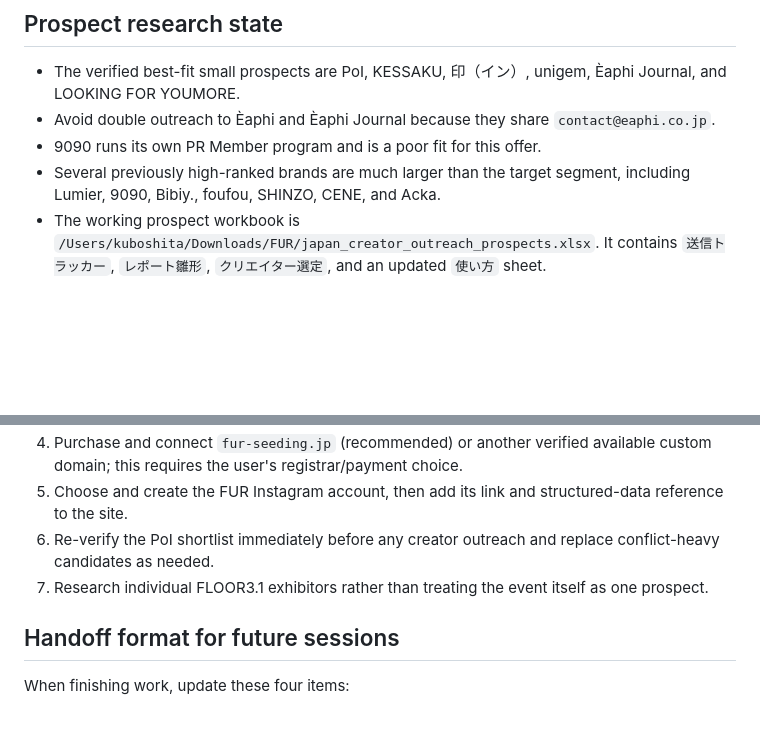
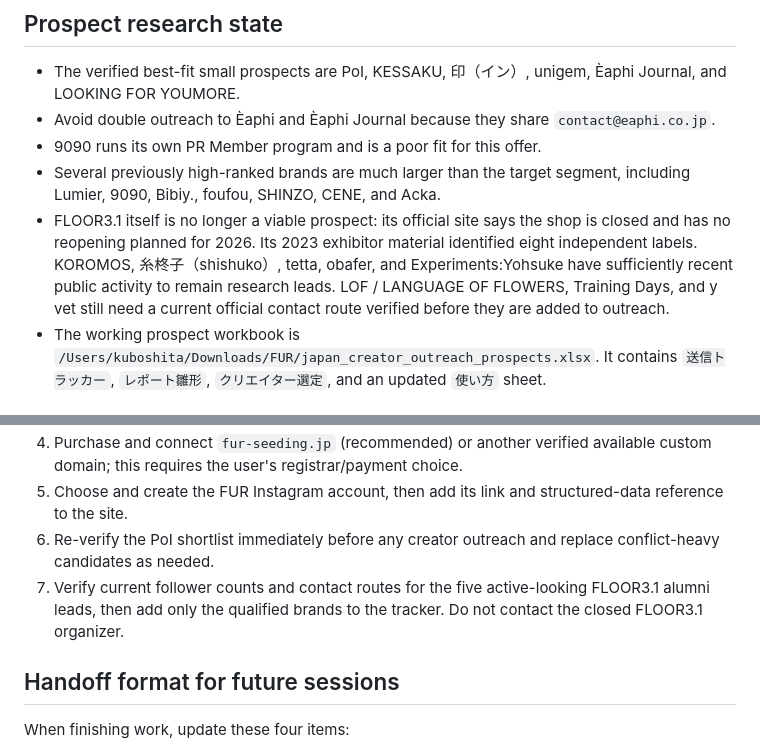
Before and after one commit to Nettspend666/fur-creator-seeding, a Markdown page: PROJECT_HANDOFF.md, 2 parts joined by grey strips. Rendered like a GitHub page; blank space fills up the shorter version.

Commit message:
Record FLOOR3.1 prospect research

```diff
--- a/PROJECT_HANDOFF.md
+++ b/PROJECT_HANDOFF.md
@@ -62,6 +62,7 @@ The local workbook's `送信トラッカー` records all 11 recipients, actual e
 - Avoid double outreach to Èaphi and Èaphi Journal because they share `contact@eaphi.co.jp`.
 - 9090 runs its own PR Member program and is a poor fit for this offer.
 - Several previously high-ranked brands are much larger than the target segment, including Lumier, 9090, Bibiy., foufou, SHINZO, CENE, and Acka.
+- FLOOR3.1 itself is no longer a viable prospect: its official site says the shop is closed and has no reopening planned for 2026. Its 2023 exhibitor material identified eight independent labels. KOROMOS, 糸柊子（shishuko）, tetta, obafer, and Experiments:Yohsuke have sufficiently recent public activity to remain research leads. LOF / LANGUAGE OF FLOWERS, Training Days, and y vet still need a current official contact route verified before they are added to outreach.
 - The working prospect workbook is `/Users/kuboshita/Downloads/FUR/japan_creator_outreach_prospects.xlsx`. It contains `送信トラッカー`, `レポート雛形`, `クリエイター選定`, and an updated `使い方` sheet.
 
 ## Prepared but unfinished
@@ -83,7 +84,7 @@ The local workbook's `送信トラッカー` records all 11 recipients, actual e
 4. Purchase and connect `fur-seeding.jp` (recommended) or another verified available custom domain; this requires the user's registrar/payment choice.
 5. Choose and create the FUR Instagram account, then add its link and structured-data reference to the site.
 6. Re-verify the PoI shortlist immediately before any creator outreach and replace conflict-heavy candidates as needed.
-7. Research individual FLOOR3.1 exhibitors rather than treating the event itself as one prospect.
+7. Verify current follower counts and contact routes for the five active-looking FLOOR3.1 alumni leads, then add only the qualified brands to the tracker. Do not contact the closed FLOOR3.1 organizer.
 
 ## Handoff format for future sessions
 
```
Also changed, not shown: FUR_CONCEPTS.md (+2 -0 lines).
